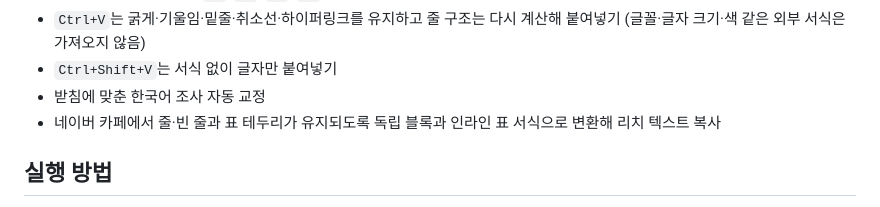
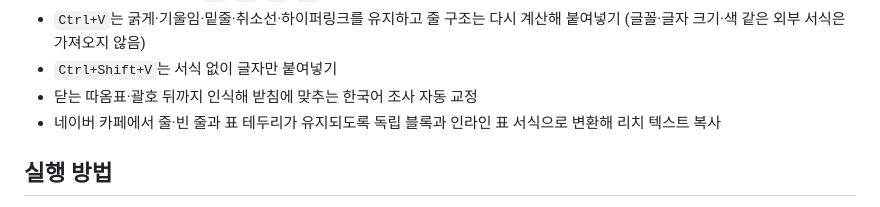
Before and after one commit to CuriousN006/basic-text-editor, a Markdown page: README.md, the part around the change. GitHub-like rendering.

Commit message:
docs: mention punctuation-aware particle correction

```diff
--- a/README.md
+++ b/README.md
@@ -29,7 +29,7 @@ Word와 비슷한 방식으로 글을 편집하고, 네이버 카페 같은 웹
 - Word식 특수기호 치환 (`^p`, `^l`, `^t`, `^^`)
 - `Ctrl+V`는 굵게·기울임·밑줄·취소선·하이퍼링크를 유지하고 줄 구조는 다시 계산해 붙여넣기 (글꼴·글자 크기·색 같은 외부 서식은 가져오지 않음)
 - `Ctrl+Shift+V`는 서식 없이 글자만 붙여넣기
-- 받침에 맞춘 한국어 조사 자동 교정
+- 닫는 따옴표·괄호 뒤까지 인식해 받침에 맞추는 한국어 조사 자동 교정
 - 네이버 카페에서 줄·빈 줄과 표 테두리가 유지되도록 독립 블록과 인라인 표 서식으로 변환해 리치 텍스트 복사
 
 ## 실행 방법
```
